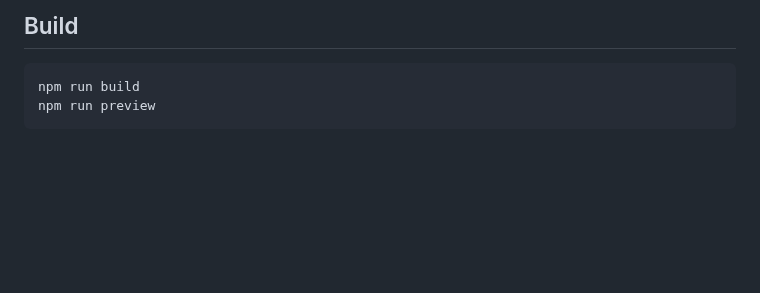
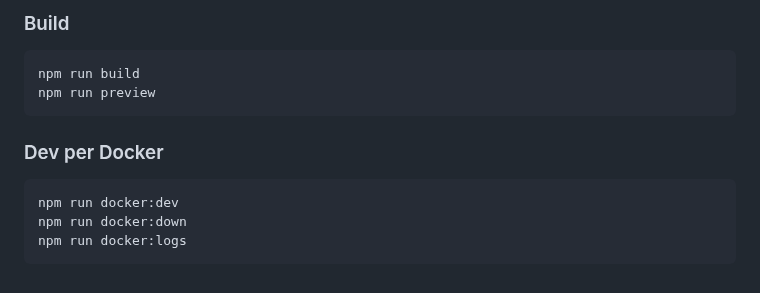
Before and after one commit to bj-eberhardt/stadt-land-fluss, a Markdown page: README.md, the part around one of its changes. Drawn GitHub-style; blank space fills up the shorter version.

````diff
--- a/README.md
+++ b/README.md
@@ -45,8 +67,16 @@ npm run format:write
 ```
 
-## Build
+### Build
 
 ```bash
 npm run build
 npm run preview
 ```
+
+### Dev per Docker
+
+```bash
+npm run docker:dev
+npm run docker:down
+npm run docker:logs
+```
````
Also changed, not shown: other parts of README.md (+49 -27 lines), app-preview.jpg (added).
